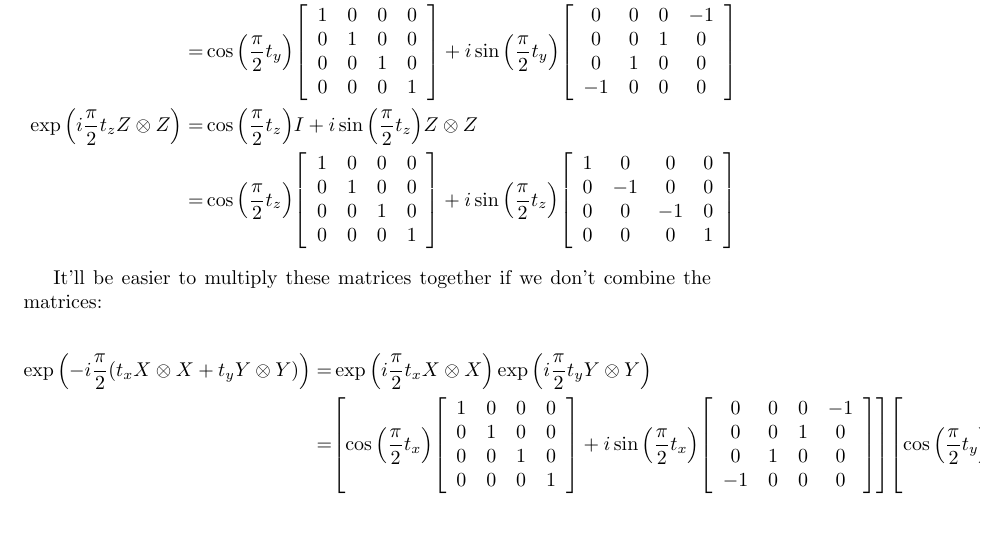
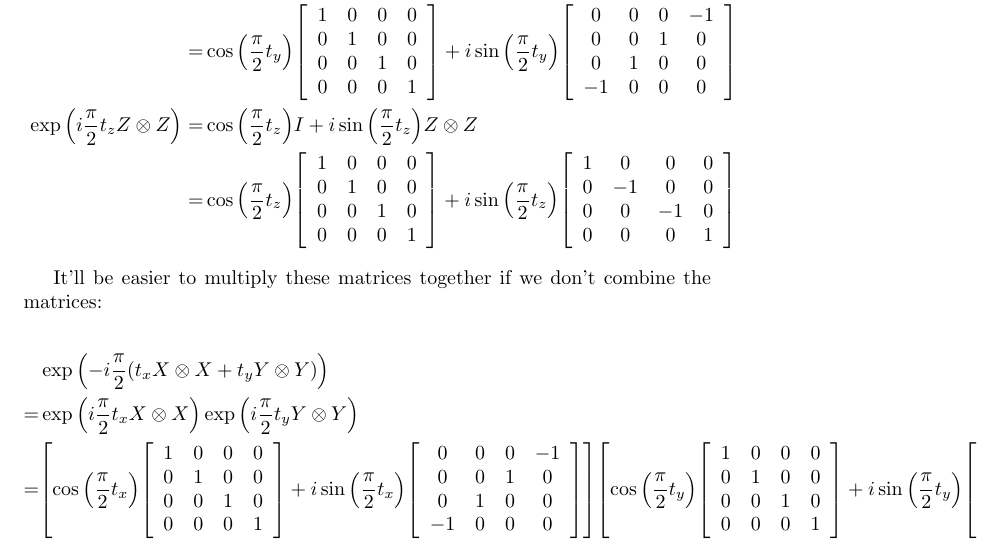
Before and after one commit to jstuligross/qubit-representation-intuitions, a LaTeX document (Canonical-gate.tex): part of page 2 of 2, cut so that both start at the same text. Compiled offline with pdfLaTeX.

Commit message:
reformat line so things are more visible

```diff
--- a/Canonical-gate.tex
+++ b/Canonical-gate.tex
@@ -128,7 +128,8 @@ So for each of the three we get:
 It'll be easier to multiply these matrices together if we don't combine the matrices:
 
 \begin{align*}
-  \exp\pqty{-i\frac{\pi}{2}\pqty{t_x X\otimes X + t_y Y\otimes Y}} =& \exp\pqty{i\frac{\pi}{2}t_x X\otimes X} \exp\pqty{i\frac{\pi}{2}t_y Y\otimes Y} \\
+  &\exp\pqty{-i\frac{\pi}{2}\pqty{t_x X\otimes X + t_y Y\otimes Y}} \\
+  =& \exp\pqty{i\frac{\pi}{2}t_x X\otimes X} \exp\pqty{i\frac{\pi}{2}t_y Y\otimes Y} \\
   =&
   \bqty{
   \cos\pqty{\frac{\pi}{2}t_x}
```
